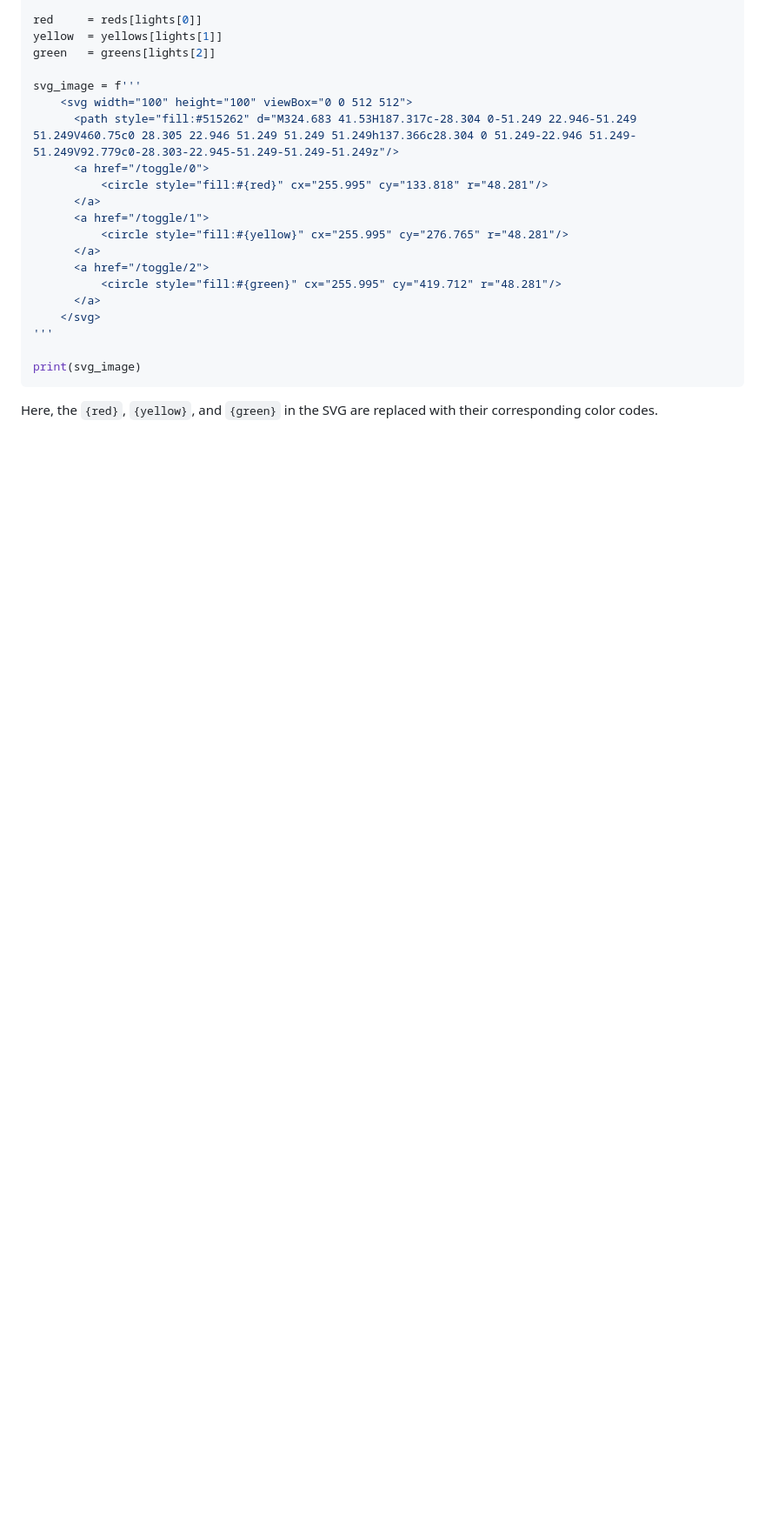
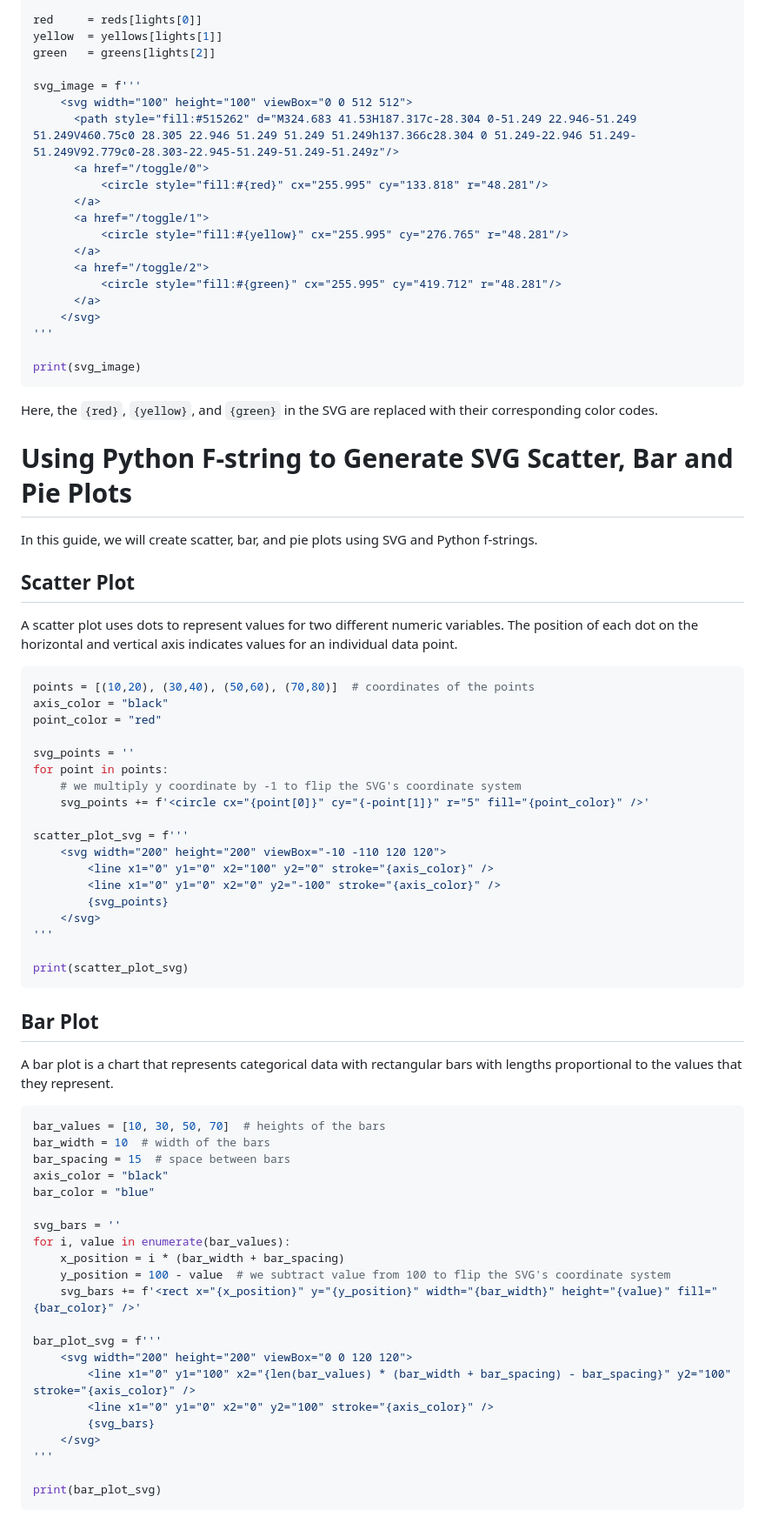
Before and after one commit to williamedwardhahn/AI_Science_Medicine, a Markdown page: SVG_Python.md, the part around one of its changes. Shown at 87% size. Rendered like a GitHub page; blank space fills up the shorter version.

````diff
--- a/SVG_Python.md
+++ b/SVG_Python.md
@@ -150,3 +150,63 @@ print(svg_image)
 ```
 
 Here, the `{red}`, `{yellow}`, and `{green}` in the SVG are replaced with their corresponding color codes.
+
+
+
+# Using Python F-string to Generate SVG Scatter, Bar and Pie Plots
+
+In this guide, we will create scatter, bar, and pie plots using SVG and Python f-strings.
+
+## Scatter Plot
+
+A scatter plot uses dots to represent values for two different numeric variables. The position of each dot on the horizontal and vertical axis indicates values for an individual data point.
+
+```python
+points = [(10,20), (30,40), (50,60), (70,80)]  # coordinates of the points
+axis_color = "black"
+point_color = "red"
+
+svg_points = ''
+for point in points:
+    # we multiply y coordinate by -1 to flip the SVG's coordinate system
+    svg_points += f'<circle cx="{point[0]}" cy="{-point[1]}" r="5" fill="{point_color}" />'
+
+scatter_plot_svg = f'''
+    <svg width="200" height="200" viewBox="-10 -110 120 120">
+        <line x1="0" y1="0" x2="100" y2="0" stroke="{axis_color}" />
+        <line x1="0" y1="0" x2="0" y2="-100" stroke="{axis_color}" />
+        {svg_points}
+    </svg>
+'''
+
+print(scatter_plot_svg)
+```
+
+## Bar Plot
+
+A bar plot is a chart that represents categorical data with rectangular bars with lengths proportional to the values that they represent.
+
+```python
+bar_values = [10, 30, 50, 70]  # heights of the bars
+bar_width = 10  # width of the bars
+bar_spacing = 15  # space between bars
+axis_color = "black"
+bar_color = "blue"
+
+svg_bars = ''
+for i, value in enumerate(bar_values):
+    x_position = i * (bar_width + bar_spacing)
+    y_position = 100 - value  # we subtract value from 100 to flip the SVG's coordinate system
+    svg_bars += f'<rect x="{x_position}" y="{y_position}" width="{bar_width}" height="{value}" fill="{bar_color}" />'
+
+bar_plot_svg = f'''
+    <svg width="200" height="200" viewBox="0 0 120 120">
+        <line x1="0" y1="100" x2="{len(bar_values) * (bar_width + bar_spacing) - bar_spacing}" y2="100" stroke="{axis_color}" />
+        <line x1="0" y1="0" x2="0" y2="100" stroke="{axis_color}" />
+        {svg_bars}
+    </svg>
+'''
+
+print(bar_plot_svg)
+```
+
````
Also changed, not shown: other parts of SVG_Python.md (+35 -0 lines).
